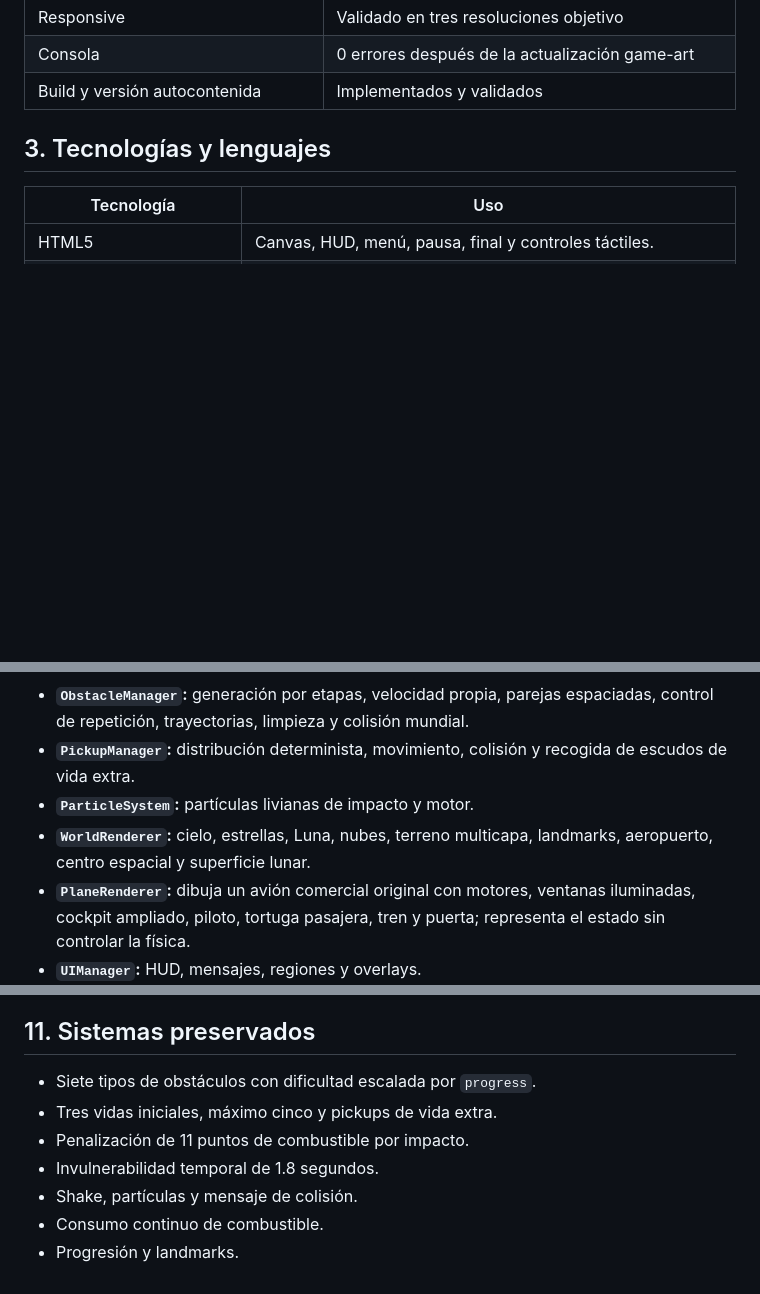
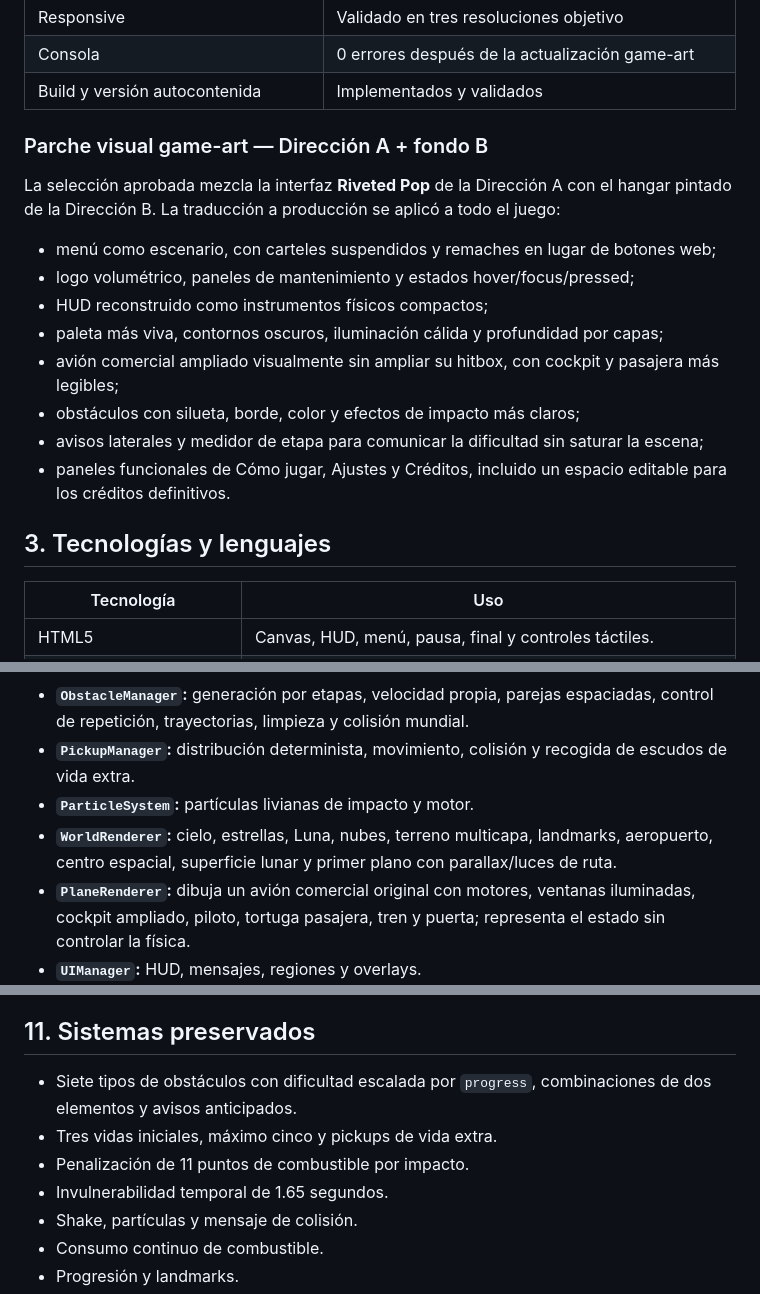
Before and after one commit to eit4nsz/Demo-0, a Markdown page: DOCUMENTACION_PROYECTO.md, 3 parts joined by grey strips. Drawn GitHub-style; blank space fills up the shorter version.

```diff
--- a/DOCUMENTACION_PROYECTO.md
+++ b/DOCUMENTACION_PROYECTO.md
@@ -35,6 +35,19 @@ La aplicación se mantiene sin frameworks de interfaz ni motores externos. La ed
 | Responsive | Validado en tres resoluciones objetivo |
 | Consola | 0 errores después de la actualización game-art |
 | Build y versión autocontenida | Implementados y validados |
+
+### Parche visual game-art — Dirección A + fondo B
+
+La selección aprobada mezcla la interfaz **Riveted Pop** de la Dirección A con el hangar pintado de la Dirección B. La traducción a producción se aplicó a todo el juego:
+
+- menú como escenario, con carteles suspendidos y remaches en lugar de botones web;
+- logo volumétrico, paneles de mantenimiento y estados hover/focus/pressed;
+- HUD reconstruido como instrumentos físicos compactos;
+- paleta más viva, contornos oscuros, iluminación cálida y profundidad por capas;
+- avión comercial ampliado visualmente sin ampliar su hitbox, con cockpit y pasajera más legibles;
+- obstáculos con silueta, borde, color y efectos de impacto más claros;
+- avisos laterales y medidor de etapa para comunicar la dificultad sin saturar la escena;
+- paneles funcionales de Cómo jugar, Ajustes y Créditos, incluido un espacio editable para los créditos definitivos.
 
 ## 3. Tecnologías y lenguajes
 
@@ -121,7 +134,7 @@ D:\HTML\Escuela de aviación\
 - **`ObstacleManager`:** generación por etapas, velocidad propia, parejas espaciadas, control de repetición, trayectorias, limpieza y colisión mundial.
 - **`PickupManager`:** distribución determinista, movimiento, colisión y recogida de escudos de vida extra.
 - **`ParticleSystem`:** partículas livianas de impacto y motor.
-- **`WorldRenderer`:** cielo, estrellas, Luna, nubes, terreno multicapa, landmarks, aeropuerto, centro espacial y superficie lunar.
+- **`WorldRenderer`:** cielo, estrellas, Luna, nubes, terreno multicapa, landmarks, aeropuerto, centro espacial, superficie lunar y primer plano con parallax/luces de ruta.
 - **`PlaneRenderer`:** dibuja un avión comercial original con motores, ventanas iluminadas, cockpit ampliado, piloto, tortuga pasajera, tren y puerta; representa el estado sin controlar la física.
 - **`UIManager`:** HUD, mensajes, regiones y overlays.
 - **`Game`:** ciclo de vida, estados, límites, progresión, render y coordinación.
@@ -196,10 +209,10 @@ render y colisiones alineadas
 
 ## 11. Sistemas preservados
 
-- Siete tipos de obstáculos con dificultad escalada por `progress`.
+- Siete tipos de obstáculos con dificultad escalada por `progress`, combinaciones de dos elementos y avisos anticipados.
 - Tres vidas iniciales, máximo cinco y pickups de vida extra.
 - Penalización de 11 puntos de combustible por impacto.
-- Invulnerabilidad temporal de 1.8 segundos.
+- Invulnerabilidad temporal de 1.65 segundos.
 - Shake, partículas y mensaje de colisión.
 - Consumo continuo de combustible.
 - Progresión y landmarks.
```
Also changed, not shown: README.md (+5 -2 lines).
